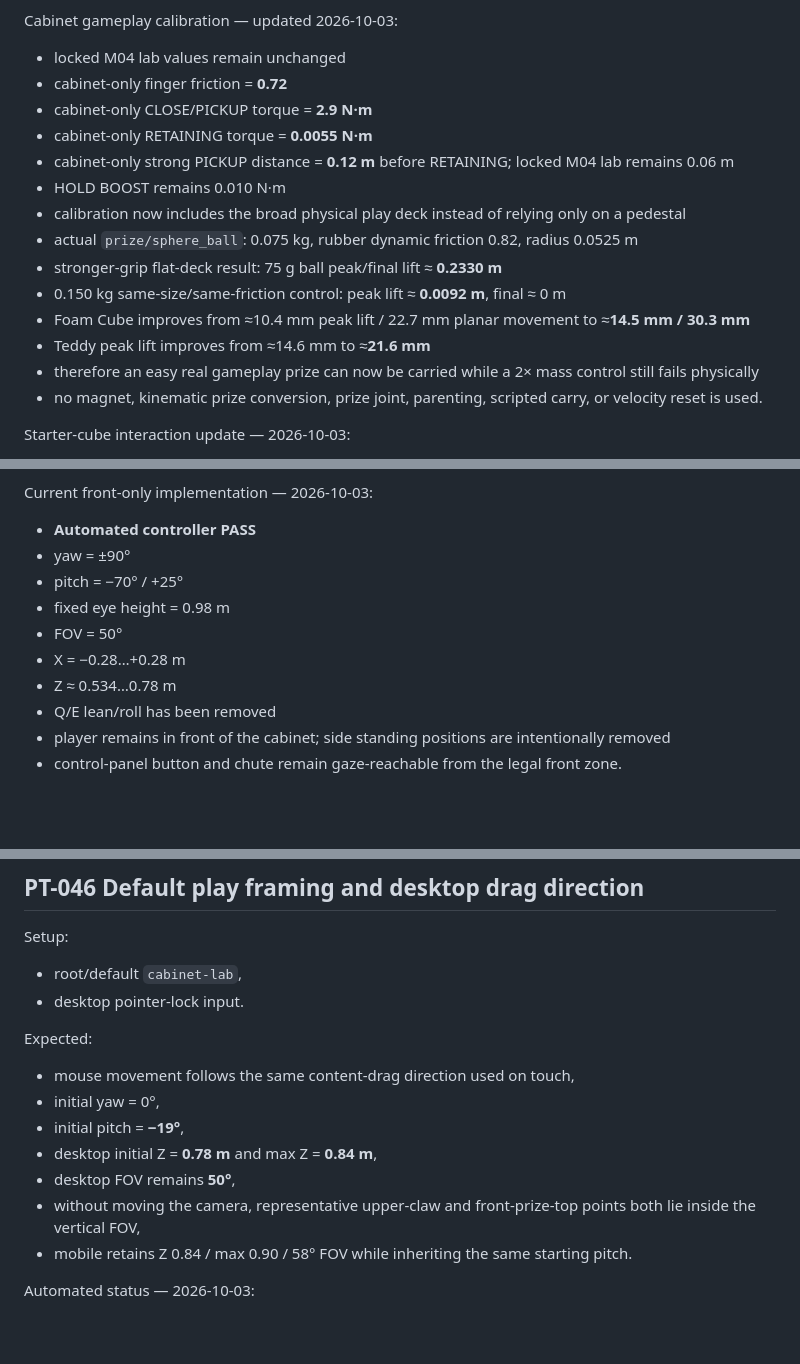
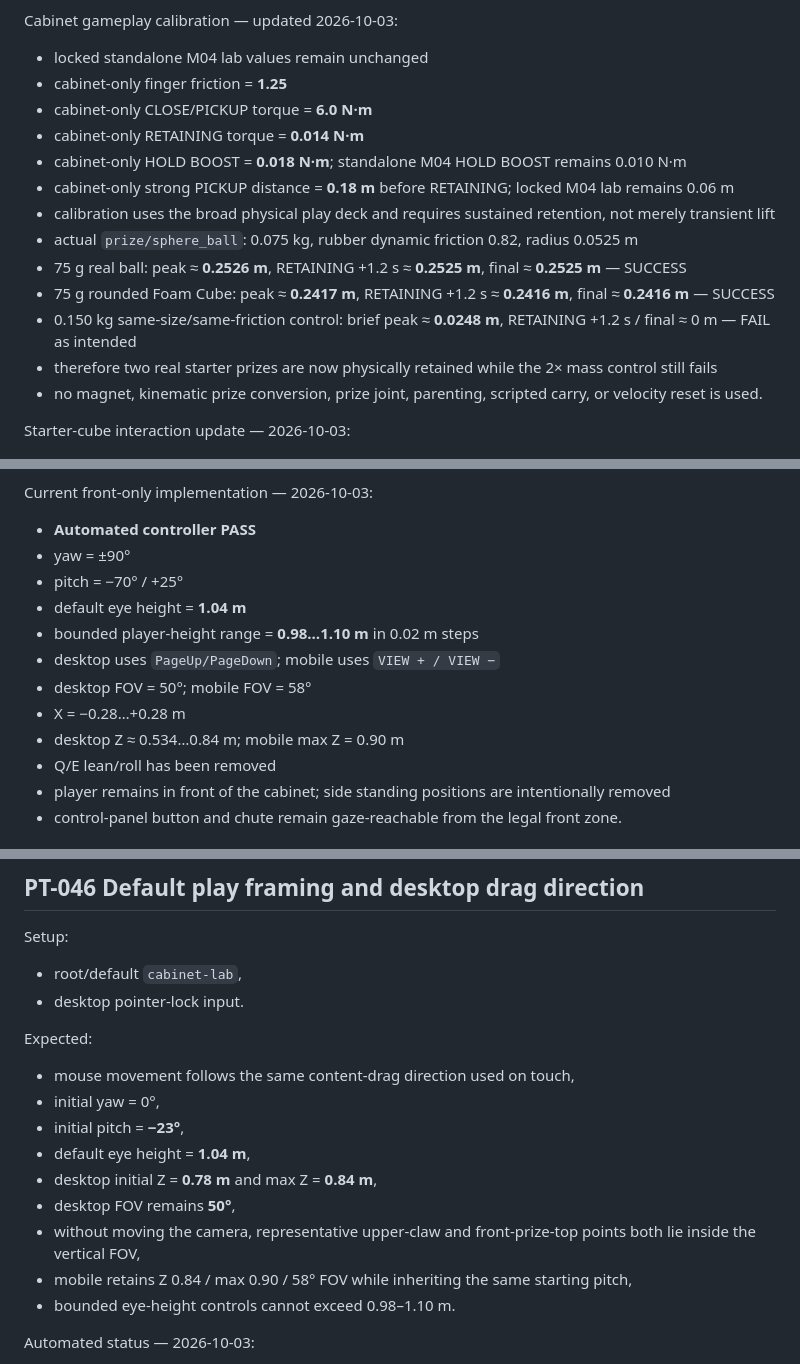
Before and after one commit to edisontw/Claw-Chaos, a Markdown page: docs/ACCEPTANCE_TESTS.md, 3 parts joined by grey strips. Drawn GitHub-style; blank space fills up the shorter version.

Commit message:
Update acceptance for successful grip and bounded eye height

```diff
--- a/docs/ACCEPTANCE_TESTS.md
+++ b/docs/ACCEPTANCE_TESTS.md
@@ -456,19 +456,18 @@ Implementation status — 2026-10-01:
 - full M04 closure suite: **54 automated tests PASS**
 
 Cabinet gameplay calibration — updated 2026-10-03:
-- locked M04 lab values remain unchanged
-- cabinet-only finger friction = **0.72**
-- cabinet-only CLOSE/PICKUP torque = **2.9 N·m**
-- cabinet-only RETAINING torque = **0.0055 N·m**
-- cabinet-only strong PICKUP distance = **0.12 m** before RETAINING; locked M04 lab remains 0.06 m
-- HOLD BOOST remains 0.010 N·m
-- calibration now includes the broad physical play deck instead of relying only on a pedestal
+- locked standalone M04 lab values remain unchanged
+- cabinet-only finger friction = **1.25**
+- cabinet-only CLOSE/PICKUP torque = **6.0 N·m**
+- cabinet-only RETAINING torque = **0.014 N·m**
+- cabinet-only HOLD BOOST = **0.018 N·m**; standalone M04 HOLD BOOST remains 0.010 N·m
+- cabinet-only strong PICKUP distance = **0.18 m** before RETAINING; locked M04 lab remains 0.06 m
+- calibration uses the broad physical play deck and requires sustained retention, not merely transient lift
 - actual `prize/sphere_ball`: 0.075 kg, rubber dynamic friction 0.82, radius 0.0525 m
-- stronger-grip flat-deck result: 75 g ball peak/final lift ≈ **0.2330 m**
-- 0.150 kg same-size/same-friction control: peak lift ≈ **0.0092 m**, final ≈ 0 m
-- Foam Cube improves from ≈10.4 mm peak lift / 22.7 mm planar movement to ≈**14.5 mm / 30.3 mm**
-- Teddy peak lift improves from ≈14.6 mm to ≈**21.6 mm**
-- therefore an easy real gameplay prize can now be carried while a 2× mass control still fails physically
+- 75 g real ball: peak ≈ **0.2526 m**, RETAINING +1.2 s ≈ **0.2525 m**, final ≈ **0.2525 m** — SUCCESS
+- 75 g rounded Foam Cube: peak ≈ **0.2417 m**, RETAINING +1.2 s ≈ **0.2416 m**, final ≈ **0.2416 m** — SUCCESS
+- 0.150 kg same-size/same-friction control: brief peak ≈ **0.0248 m**, RETAINING +1.2 s / final ≈ 0 m — FAIL as intended
+- therefore two real starter prizes are now physically retained while the 2× mass control still fails
 - no magnet, kinematic prize conversion, prize joint, parenting, scripted carry, or velocity reset is used.
 
 Starter-cube interaction update — 2026-10-03:
@@ -700,10 +700,12 @@ Current front-only implementation — 2026-10-03:
 - **Automated controller PASS**
 - yaw = ±90°
 - pitch = −70° / +25°
-- fixed eye height = 0.98 m
-- FOV = 50°
+- default eye height = **1.04 m**
+- bounded player-height range = **0.98…1.10 m** in 0.02 m steps
+- desktop uses `PageUp/PageDown`; mobile uses `VIEW + / VIEW −`
+- desktop FOV = 50°; mobile FOV = 58°
 - X = −0.28…+0.28 m
-- Z ≈ 0.534…0.78 m
+- desktop Z ≈ 0.534…0.84 m; mobile max Z = 0.90 m
 - Q/E lean/roll has been removed
 - player remains in front of the cabinet; side standing positions are intentionally removed
 - control-panel button and chute remain gaze-reachable from the legal front zone.
@@ -996,11 +998,13 @@ Setup:
 Expected:
 - mouse movement follows the same content-drag direction used on touch,
 - initial yaw = 0°,
-- initial pitch = **−19°**,
+- initial pitch = **−23°**,
+- default eye height = **1.04 m**,
 - desktop initial Z = **0.78 m** and max Z = **0.84 m**,
 - desktop FOV remains **50°**,
 - without moving the camera, representative upper-claw and front-prize-top points both lie inside the vertical FOV,
-- mobile retains Z 0.84 / max 0.90 / 58° FOV while inheriting the same starting pitch.
+- mobile retains Z 0.84 / max 0.90 / 58° FOV while inheriting the same starting pitch,
+- bounded eye-height controls cannot exceed 0.98–1.10 m.
 
 Automated status — 2026-10-03:
 - explicit desktop drag-direction regression PASS
```
Also changed, not shown: other parts of docs/ACCEPTANCE_TESTS.md (+4 -2 lines).
